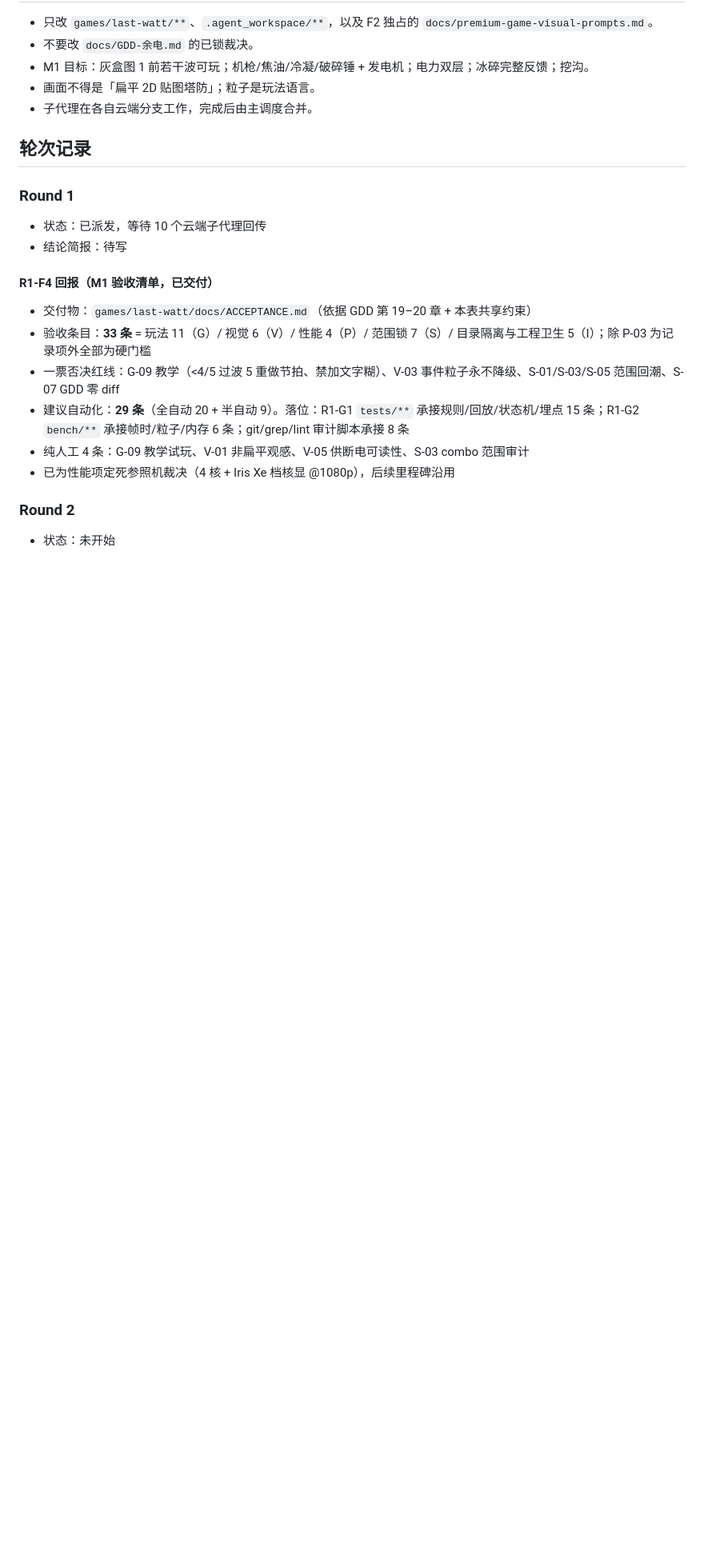
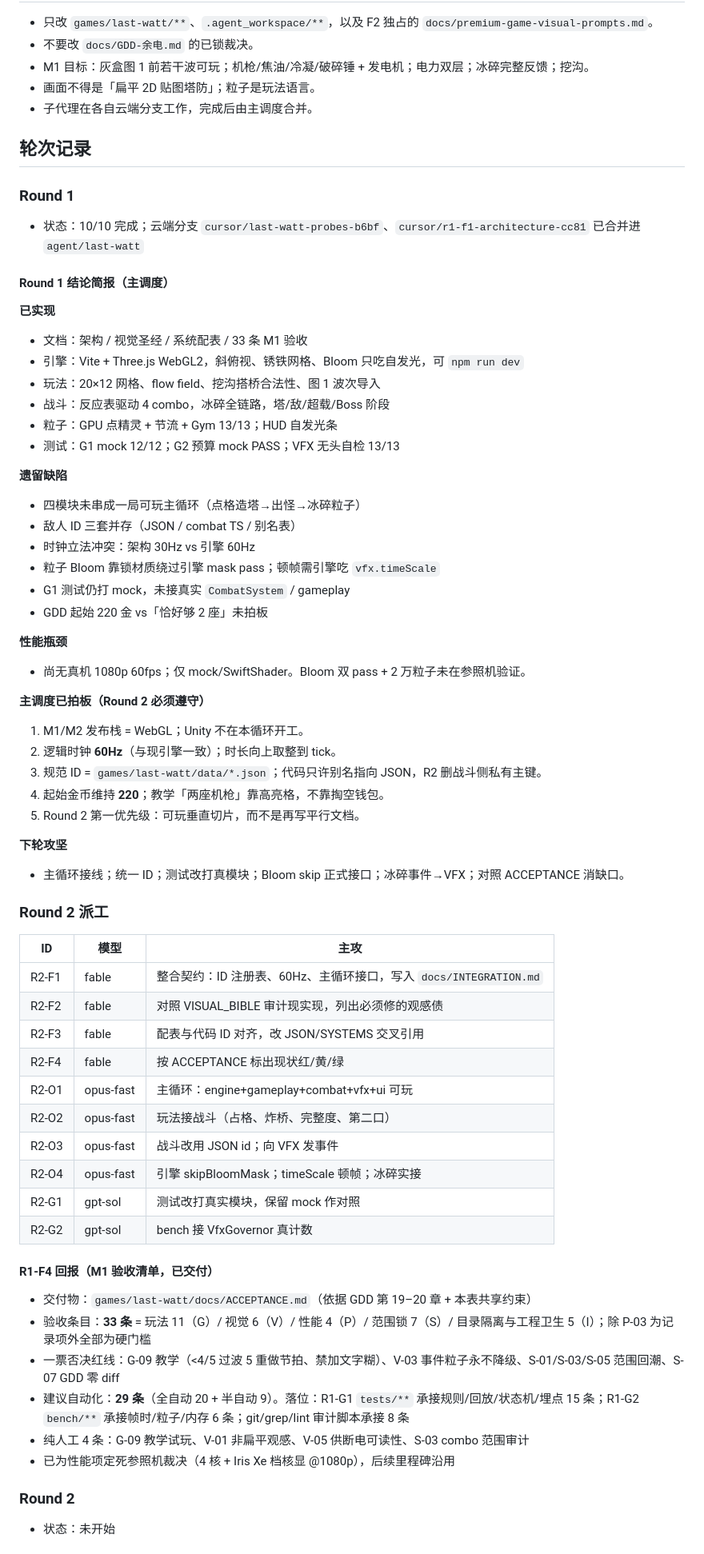
Before and after one commit to 9997433-bit/YXHJ, a Markdown page: .agent_workspace/PROGRESS.md, the part around one of its changes. Shown at 80% size. Rendered like a GitHub page; blank space fills up the shorter version.

Commit message:
docs: record Round 1 brief and lock Round 2 decisions
Merge leftover cloud-agent docs/tests and publish the orchestrator brief: WebGL M1 stack, 60Hz sim, JSON id canon, starting gold 220.

Co-authored-by: 9997433-bit <9997433-bit@users.noreply.github.com>

```diff
--- a/.agent_workspace/PROGRESS.md
+++ b/.agent_workspace/PROGRESS.md
@@ -45,8 +45,53 @@
 
 ### Round 1
 
-- 状态：已派发，等待 10 个云端子代理回传
-- 结论简报：待写
+- 状态：10/10 完成；云端分支 `cursor/last-watt-probes-b6bf`、`cursor/r1-f1-architecture-cc81` 已合并进 `agent/last-watt`
+
+#### Round 1 结论简报（主调度）
+
+**已实现**
+- 文档：架构 / 视觉圣经 / 系统配表 / 33 条 M1 验收
+- 引擎：Vite + Three.js WebGL2，斜俯视、锈铁网格、Bloom 只吃自发光，可 `npm run dev`
+- 玩法：20×12 网格、flow field、挖沟搭桥合法性、图 1 波次导入
+- 战斗：反应表驱动 4 combo，冰碎全链路，塔/敌/超载/Boss 阶段
+- 粒子：GPU 点精灵 + 节流 + Gym 13/13；HUD 自发光条
+- 测试：G1 mock 12/12；G2 预算 mock PASS；VFX 无头自检 13/13
+
+**遗留缺陷**
+- 四模块未串成一局可玩主循环（点格造塔→出怪→冰碎粒子）
+- 敌人 ID 三套并存（JSON / combat TS / 别名表）
+- 时钟立法冲突：架构 30Hz vs 引擎 60Hz
+- 粒子 Bloom 靠锁材质绕过引擎 mask pass；顿帧需引擎吃 `vfx.timeScale`
+- G1 测试仍打 mock，未接真实 `CombatSystem` / gameplay
+- GDD 起始 220 金 vs「恰好够 2 座」未拍板
+
+**性能瓶颈**
+- 尚无真机 1080p 60fps；仅 mock/SwiftShader。Bloom 双 pass + 2 万粒子未在参照机验证。
+
+**主调度已拍板（Round 2 必须遵守）**
+1. M1/M2 发布栈 = WebGL；Unity 不在本循环开工。
+2. 逻辑时钟 **60Hz**（与现引擎一致）；时长向上取整到 tick。
+3. 规范 ID = `games/last-watt/data/*.json`；代码只许别名指向 JSON，R2 删战斗侧私有主键。
+4. 起始金币维持 **220**；教学「两座机枪」靠高亮格，不靠掏空钱包。
+5. Round 2 第一优先级：可玩垂直切片，而不是再写平行文档。
+
+**下轮攻坚**
+- 主循环接线；统一 ID；测试改打真模块；Bloom skip 正式接口；冰碎事件→VFX；对照 ACCEPTANCE 消缺口。
+
+### Round 2 派工
+
+| ID | 模型 | 主攻 |
+|---|---|---|
+| R2-F1 | fable | 整合契约：ID 注册表、60Hz、主循环接口，写入 `docs/INTEGRATION.md` |
+| R2-F2 | fable | 对照 VISUAL_BIBLE 审计现实现，列出必须修的观感债 |
+| R2-F3 | fable | 配表与代码 ID 对齐，改 JSON/SYSTEMS 交叉引用 |
+| R2-F4 | fable | 按 ACCEPTANCE 标出现状红/黄/绿 |
+| R2-O1 | opus-fast | 主循环：engine+gameplay+combat+vfx+ui 可玩 |
+| R2-O2 | opus-fast | 玩法接战斗（占格、炸桥、完整度、第二口） |
+| R2-O3 | opus-fast | 战斗改用 JSON id；向 VFX 发事件 |
+| R2-O4 | opus-fast | 引擎 skipBloomMask；timeScale 顿帧；冰碎实接 |
+| R2-G1 | gpt-sol | 测试改打真实模块，保留 mock 作对照 |
+| R2-G2 | gpt-sol | bench 接 VfxGovernor 真计数 |
 
 #### R1-F4 回报（M1 验收清单，已交付）
 
```
Also changed, not shown: other parts of .agent_workspace/PROGRESS.md (+3 -3 lines).
